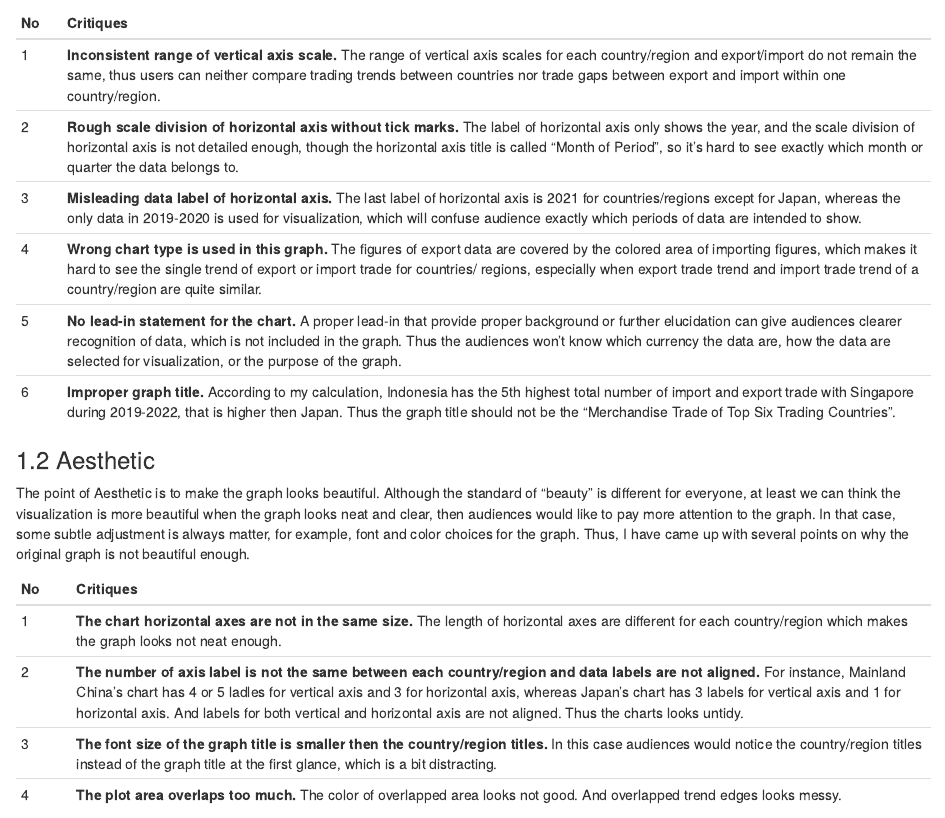
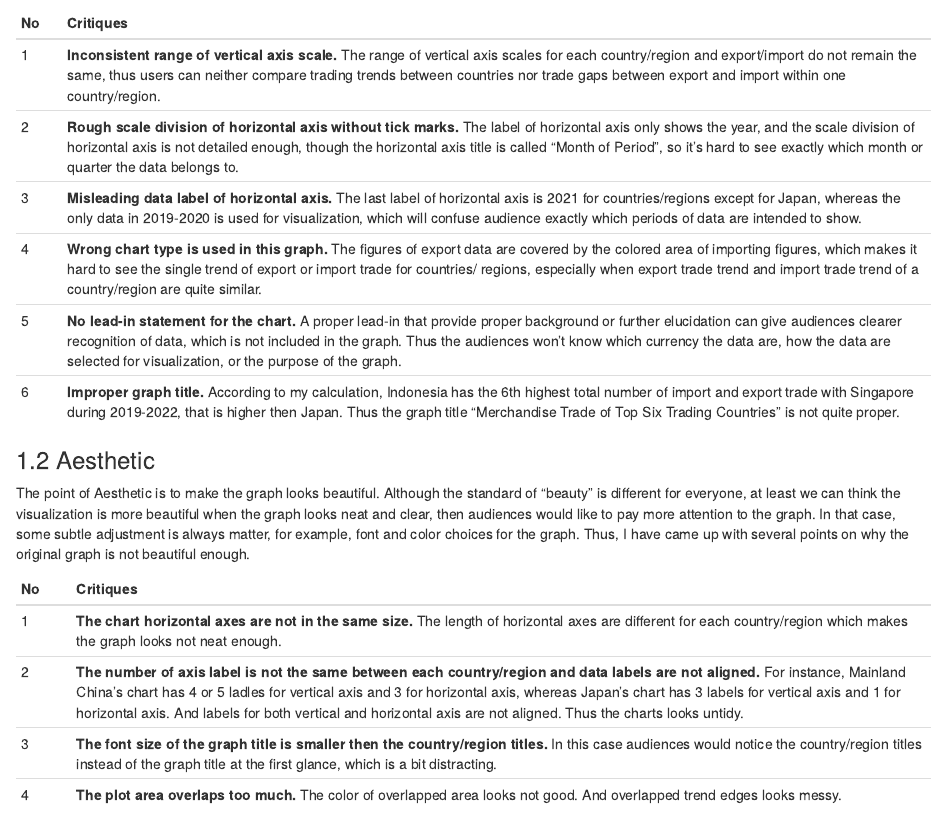
Before and after one commit to ReginaDong/DataViz_blog, an R Markdown document (_posts/2021-05-22-dataviz-makeover-1/dataviz-makeover-1.Rmd): the page in a window 1100 px wide, from 900 px down. Rendered offline with R 4.5, knitr and Pandoc, with nearby package versions; drawn as R Markdown's standard HTML page in place of the format the file asks for.

Commit message:
draft DataViz v0.3

```diff
--- a/_posts/2021-05-22-dataviz-makeover-1/dataviz-makeover-1.Rmd
+++ b/_posts/2021-05-22-dataviz-makeover-1/dataviz-makeover-1.Rmd
@@ -36,7 +36,7 @@ Clarity is to describe how quickly and effectively it imparts to the audience an
 3      | **Misleading data label of horizontal axis.** The last label of horizontal axis is 2021 for countries/regions except for Japan, whereas the only data in 2019-2020 is used for visualization, which will confuse audience exactly which periods of data are intended to show.
 4      |**Wrong chart type is used in this graph.** The figures of export data are covered by the colored area of importing figures, which makes it hard to see the single trend of export or import trade for countries/ regions, especially when export trade trend and import trade trend of a country/region are quite similar.
 5      |**No lead-in statement for the chart.** A proper lead-in that provide proper background or further elucidation can give audiences clearer recognition of data, which is not included in the graph. Thus the audiences won't know which currency the data are, how the data are selected for visualization, or the purpose of the graph.
-6      |**Improper graph title. **According to my calculation, Indonesia has the 5th highest total number of import and export trade with Singapore during 2019-2022, that is higher then Japan. Thus the graph title should not be the "Merchandise Trade of Top Six Trading Countries".
+6      |**Improper graph title. **According to my calculation, Indonesia has the 6th highest total number of import and export trade with Singapore during 2019-2022, that is higher then Japan. Thus the graph title "Merchandise Trade of Top Six Trading Countries" is not quite proper.
 
 ### 1.2 Aesthetic
 
```
